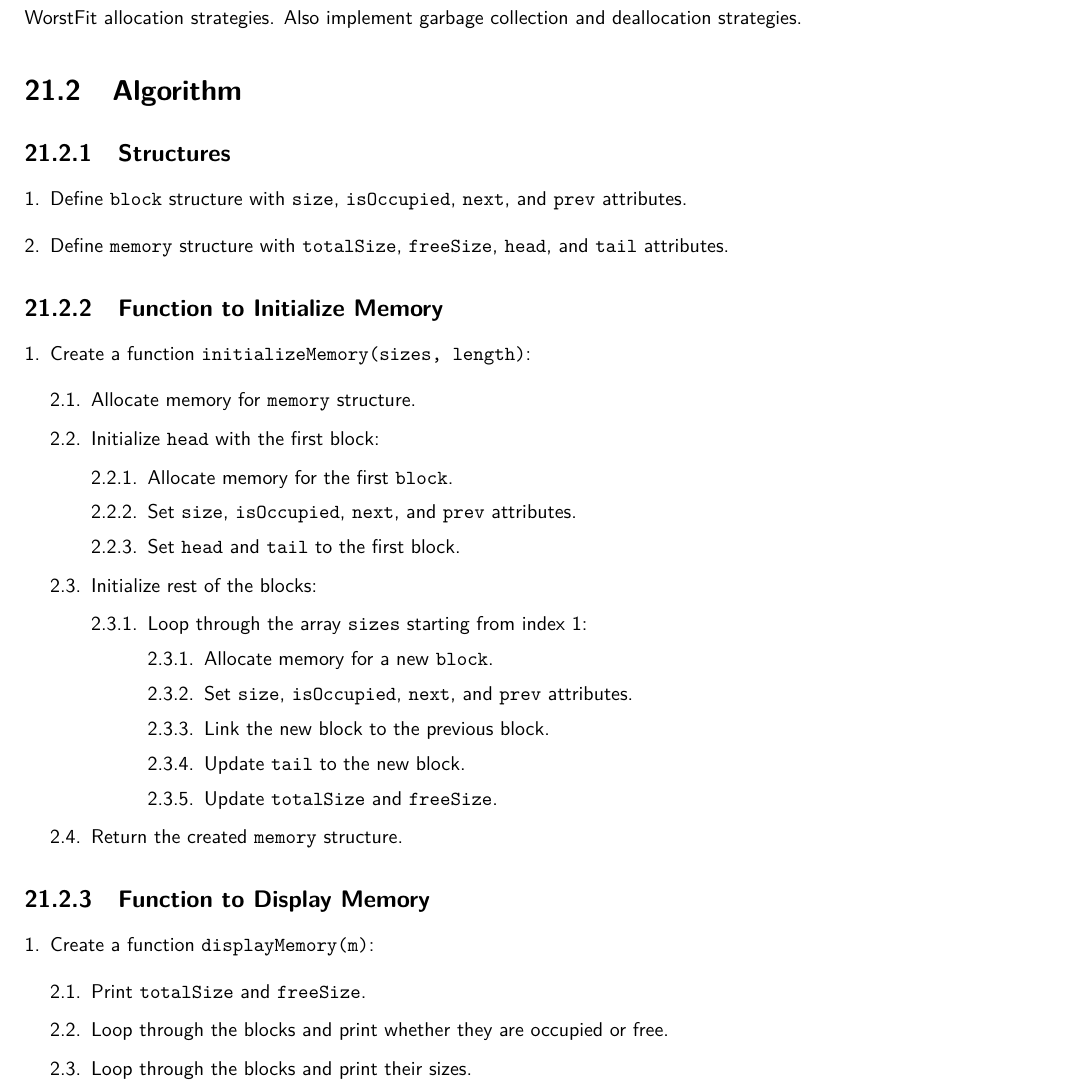
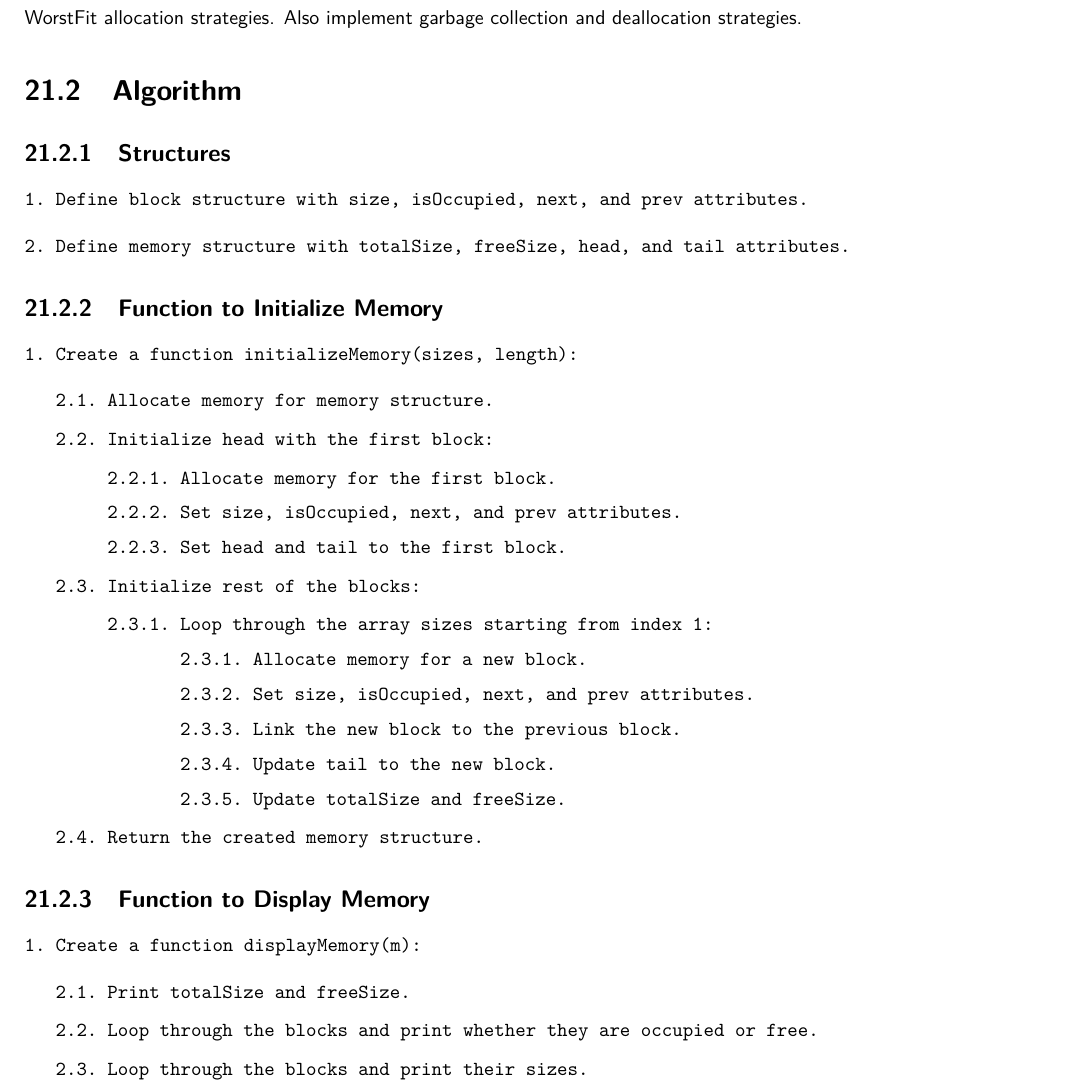
Before and after one commit to MohamedIrfanAM/labworks, a LaTeX document (s3/dsa/record/main.tex, which reads s3/dsa/record/Cycle_2/MemoryAllocation.tex): part of page 157 of 165, cut so that both start at the same text. Compiled offline with pdfLaTeX.

Commit message:
change font of the memory allocation experiment

```diff
--- a/s3/dsa/record/Cycle_2/MemoryAllocation.tex
+++ b/s3/dsa/record/Cycle_2/MemoryAllocation.tex
@@ -5,6 +5,7 @@ Implement boundary tag method of dynamic memory allocation using doubly linked l
 
 \section{Algorithm}
 
+ {\fontfamily{lmtt}\selectfont
   \subsection{Structures}
   \begin{enumerate}[label=\arabic*.,left=0pt]
     \item Define \texttt{block} structure with \texttt{size}, \texttt{isOccupied}, \texttt{next}, and \texttt{prev} attributes.
```
Also changed, not shown: s3/dsa/record/Cycle_2/MemoryAllocation.tex (2 more changed lines). Lines whose indentation alone changed are shown as unchanged.
